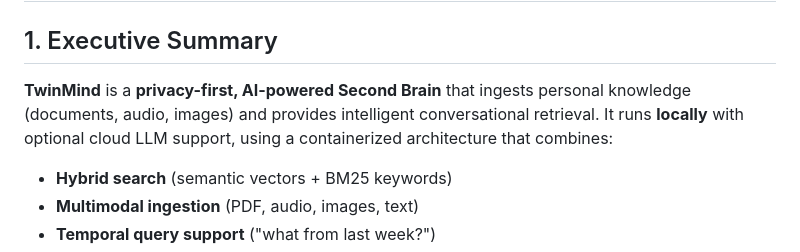
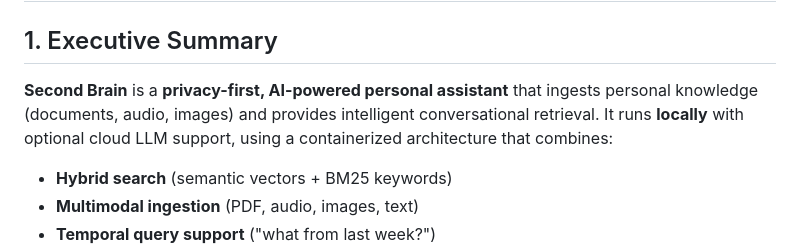
Before and after one commit to sivanichandaka/TwinMind, a Markdown page: ARCHITECTURE.md, the part around the change. Rendered like a GitHub page.

```diff
--- a/ARCHITECTURE.md
+++ b/ARCHITECTURE.md
@@ -2,7 +2,7 @@
 
 ## 1. Executive Summary
 
-**TwinMind** is a **privacy-first, AI-powered Second Brain** that ingests personal knowledge (documents, audio, images) and provides intelligent conversational retrieval. It runs **locally** with optional cloud LLM support, using a containerized architecture that combines:
+**Second Brain** is a **privacy-first, AI-powered personal assistant** that ingests personal knowledge (documents, audio, images) and provides intelligent conversational retrieval. It runs **locally** with optional cloud LLM support, using a containerized architecture that combines:
 
 - **Hybrid search** (semantic vectors + BM25 keywords)
 - **Multimodal ingestion** (PDF, audio, images, text)
```
